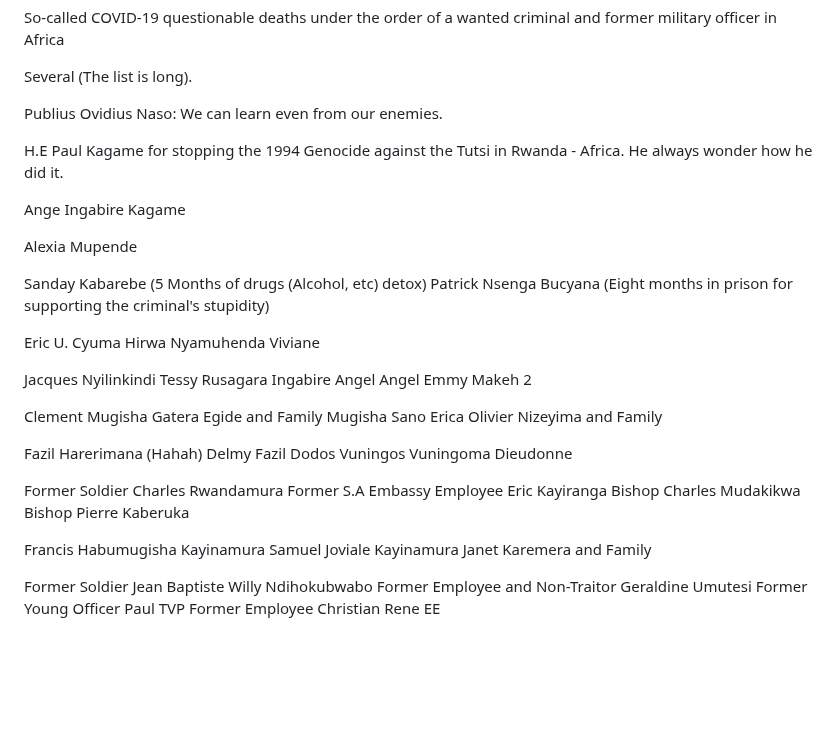
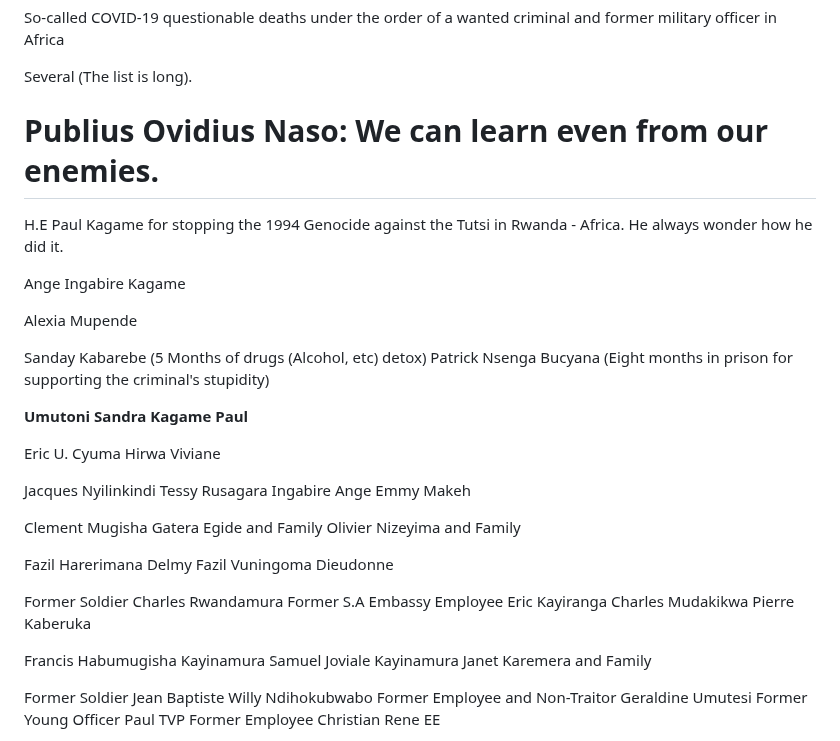
Before and after one commit to alainshumbusho/RM-P1, a Markdown page: README.md, the part around the change. Rendered like a GitHub page; blank space fills up the shorter version.

```diff
--- a/README.md
+++ b/README.md
@@ -767,7 +767,7 @@ So-called COVID-19 questionable deaths under the order of a wanted criminal and
 
 Several (The list is long).
 
-Publius Ovidius Naso: We can learn even from our enemies.
+# Publius Ovidius Naso: We can learn even from our enemies.
 
 H.E Paul Kagame for stopping the 1994 Genocide against the Tutsi in Rwanda - Africa. He always wonder how he did it.
 
@@ -778,28 +778,28 @@ Alexia Mupende
 Sanday Kabarebe (5 Months of drugs (Alcohol, etc) detox)
 Patrick Nsenga Bucyana (Eight months in prison for supporting the criminal's stupidity)
 
+<b> Umutoni Sandra Kagame Paul </b>
+
 Eric U. Cyuma
-Hirwa Nyamuhenda Viviane
+Hirwa  Viviane
 
 Jacques Nyilinkindi
 Tessy Rusagara
-Ingabire Angel Angel
-Emmy Makeh 2
+Ingabire Ange
+Emmy Makeh
 
 Clement Mugisha
 Gatera Egide and Family
-Mugisha Sano Erica
 Olivier Nizeyima and Family
 
-Fazil Harerimana (Hahah)
+Fazil Harerimana
 Delmy Fazil
-Dodos Vuningos
 Vuningoma Dieudonne
 
 Former Soldier Charles Rwandamura
 Former S.A Embassy Employee Eric Kayiranga
-Bishop Charles Mudakikwa
-Bishop Pierre Kaberuka
+Charles Mudakikwa
+Pierre Kaberuka
 
 Francis Habumugisha
 Kayinamura Samuel
```
